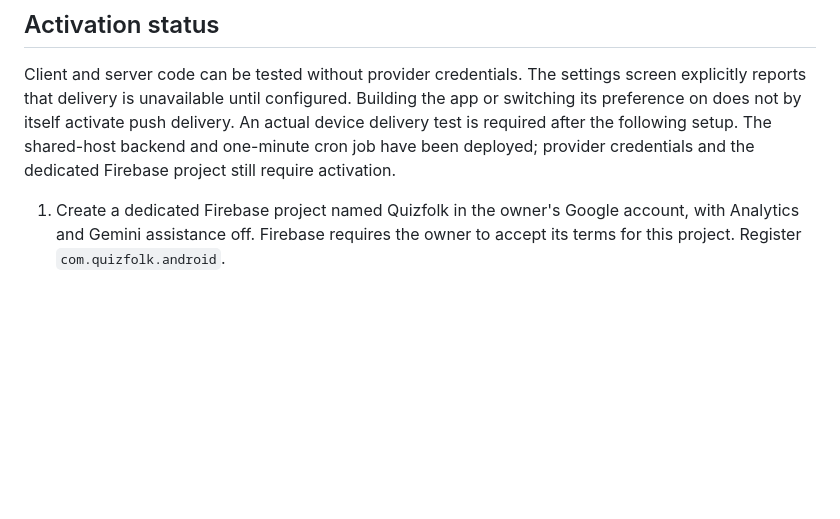
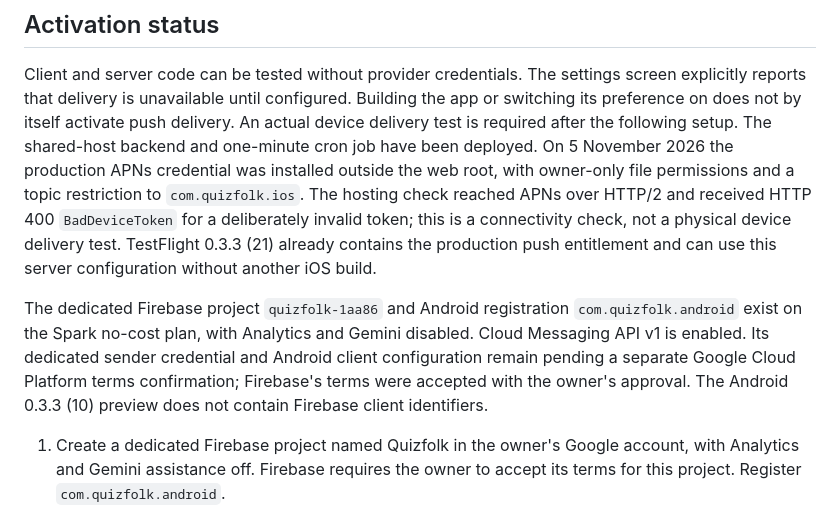
Before and after one commit to krabople/Quizfolk-iOS, a Markdown page: docs/push-notifications.md, the part around the change. Drawn GitHub-style; blank space fills up the shorter version.

Commit message:
Document production APNs activation and pending Android provider setup

```diff
--- a/docs/push-notifications.md
+++ b/docs/push-notifications.md
@@ -13,8 +13,20 @@ Client and server code can be tested without provider credentials. The settings
 screen explicitly reports that delivery is unavailable until configured. Building
 the app or switching its preference on does not by itself activate push delivery.
 An actual device delivery test is required after the following setup.
-The shared-host backend and one-minute cron job have been deployed; provider
-credentials and the dedicated Firebase project still require activation.
+The shared-host backend and one-minute cron job have been deployed. On 5 November
+2026 the production APNs credential was installed outside the web root, with
+owner-only file permissions and a topic restriction to `com.quizfolk.ios`.
+The hosting check reached APNs over HTTP/2 and received HTTP 400 `BadDeviceToken`
+for a deliberately invalid token; this is a connectivity check, not a physical
+device delivery test. TestFlight 0.3.3 (21) already contains the production push
+entitlement and can use this server configuration without another iOS build.
+
+The dedicated Firebase project `quizfolk-1aa86` and Android registration
+`com.quizfolk.android` exist on the Spark no-cost plan, with Analytics and Gemini
+disabled. Cloud Messaging API v1 is enabled. Its dedicated sender credential and
+Android client configuration remain pending a separate Google Cloud Platform
+terms confirmation; Firebase's terms were accepted with the owner's approval.
+The Android 0.3.3 (10) preview does not contain Firebase client identifiers.
 
 1. Create a dedicated Firebase project named Quizfolk in the owner's Google
    account, with Analytics and Gemini assistance off. Firebase requires the owner
```
